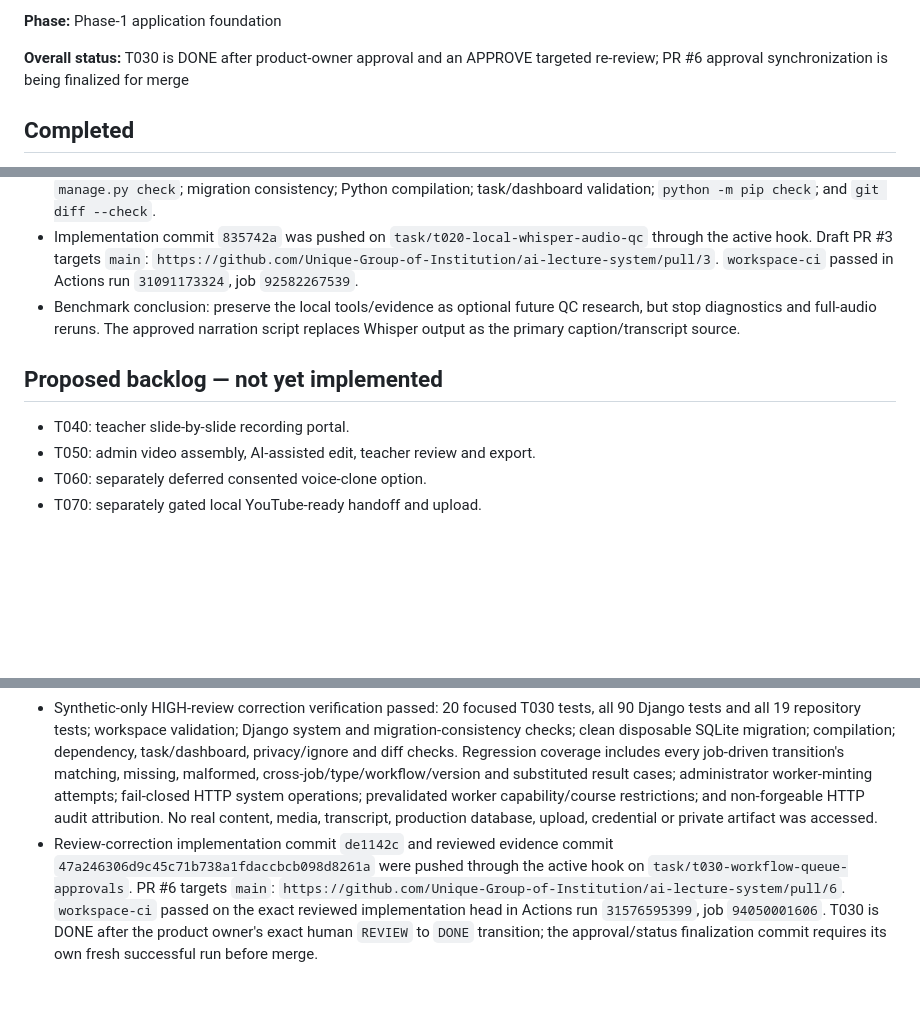
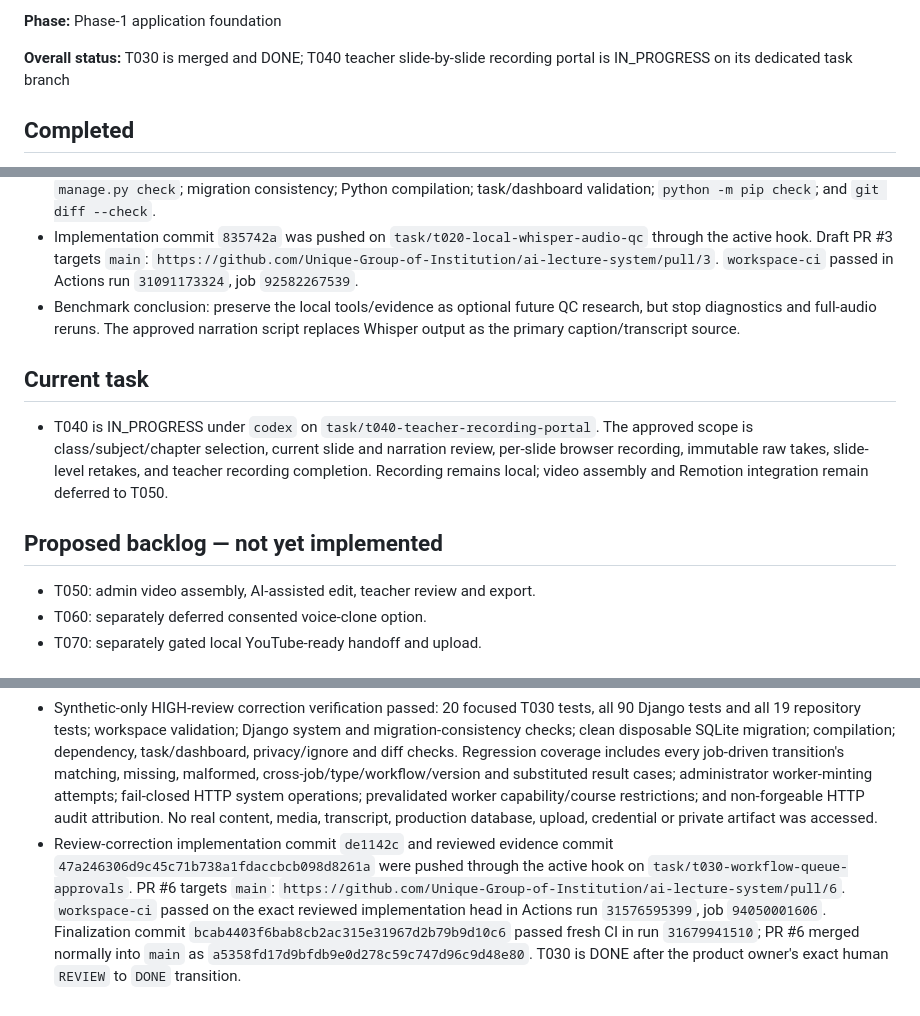
Before and after one commit to Unique-Group-of-Institution/ai-lecture-system, a Markdown page: docs/STATUS.md, 3 parts joined by grey strips. Drawn GitHub-style; blank space fills up the shorter version.

Commit message:
T040: synchronize project status

```diff
--- a/docs/STATUS.md
+++ b/docs/STATUS.md
@@ -4,7 +4,7 @@
 
 **Phase:** Phase-1 application foundation
 
-**Overall status:** T030 is DONE after product-owner approval and an APPROVE targeted re-review; PR #6 approval synchronization is being finalized for merge
+**Overall status:** T030 is merged and DONE; T040 teacher slide-by-slide recording portal is IN_PROGRESS on its dedicated task branch
 
 ## Completed
 
@@ -57,9 +57,11 @@
 - Implementation commit `835742a` was pushed on `task/t020-local-whisper-audio-qc` through the active hook. Draft PR #3 targets `main`: `https://github.com/Unique-Group-of-Institution/ai-lecture-system/pull/3`. `workspace-ci` passed in Actions run `31091173324`, job `92582267539`.
 - Benchmark conclusion: preserve the local tools/evidence as optional future QC research, but stop diagnostics and full-audio reruns. The approved narration script replaces Whisper output as the primary caption/transcript source.
 
+## Current task
+
+- T040 is IN_PROGRESS under `codex` on `task/t040-teacher-recording-portal`. The approved scope is class/subject/chapter selection, current slide and narration review, per-slide browser recording, immutable raw takes, slide-level retakes, and teacher recording completion. Recording remains local; video assembly and Remotion integration remain deferred to T050.
+
 ## Proposed backlog — not yet implemented
-
-- T040: teacher slide-by-slide recording portal.
 - T050: admin video assembly, AI-assisted edit, teacher review and export.
 - T060: separately deferred consented voice-clone option.
 - T070: separately gated local YouTube-ready handoff and upload.
@@ -126,4 +128,4 @@ Keep the repository private under `Unique-Group-of-Institution`. Changes must us
 - Migration `0006` adds workflows, immutable workflow audits, jobs and immutable job events with protected relationships, unique constraints, retry/attempt checks and portable indexes. Minimal scoped JSON APIs and read-only Django admin inspection cover workflow, transition and audit inspection. Administrative inspection/submission/cancellation remain available, while HTTP worker primitives are reserved and fail closed until a separately authorized trusted server-side adapter exists.
 - T040 recording UI, T050 video processing, T060 voice cloning, T070 export/upload execution, CRM integration, paid services, Redis/Celery/cloud queues and stronger AI providers were not implemented.
 - Synthetic-only HIGH-review correction verification passed: 20 focused T030 tests, all 90 Django tests and all 19 repository tests; workspace validation; Django system and migration-consistency checks; clean disposable SQLite migration; compilation; dependency, task/dashboard, privacy/ignore and diff checks. Regression coverage includes every job-driven transition's matching, missing, malformed, cross-job/type/workflow/version and substituted result cases; administrator worker-minting attempts; fail-closed HTTP system operations; prevalidated worker capability/course restrictions; and non-forgeable HTTP audit attribution. No real content, media, transcript, production database, upload, credential or private artifact was accessed.
-- Review-correction implementation commit `de1142c` and reviewed evidence commit `47a246306d9c45c71b738a1fdaccbcb098d8261a` were pushed through the active hook on `task/t030-workflow-queue-approvals`. PR #6 targets `main`: `https://github.com/Unique-Group-of-Institution/ai-lecture-system/pull/6`. `workspace-ci` passed on the exact reviewed implementation head in Actions run `31576595399`, job `94050001606`. T030 is DONE after the product owner's exact human `REVIEW` to `DONE` transition; the approval/status finalization commit requires its own fresh successful run before merge.
+- Review-correction implementation commit `de1142c` and reviewed evidence commit `47a246306d9c45c71b738a1fdaccbcb098d8261a` were pushed through the active hook on `task/t030-workflow-queue-approvals`. PR #6 targets `main`: `https://github.com/Unique-Group-of-Institution/ai-lecture-system/pull/6`. `workspace-ci` passed on the exact reviewed implementation head in Actions run `31576595399`, job `94050001606`. Finalization commit `bcab4403f6bab8cb2ac315e31967d2b79b9d10c6` passed fresh CI in run `31679941510`; PR #6 merged normally into `main` as `a5358fd17d9bfdb9e0d278c59c747d96c9d48e80`. T030 is DONE after the product owner's exact human `REVIEW` to `DONE` transition.
```
Also changed, not shown: other parts of docs/STATUS.md (+1 -1 lines).
